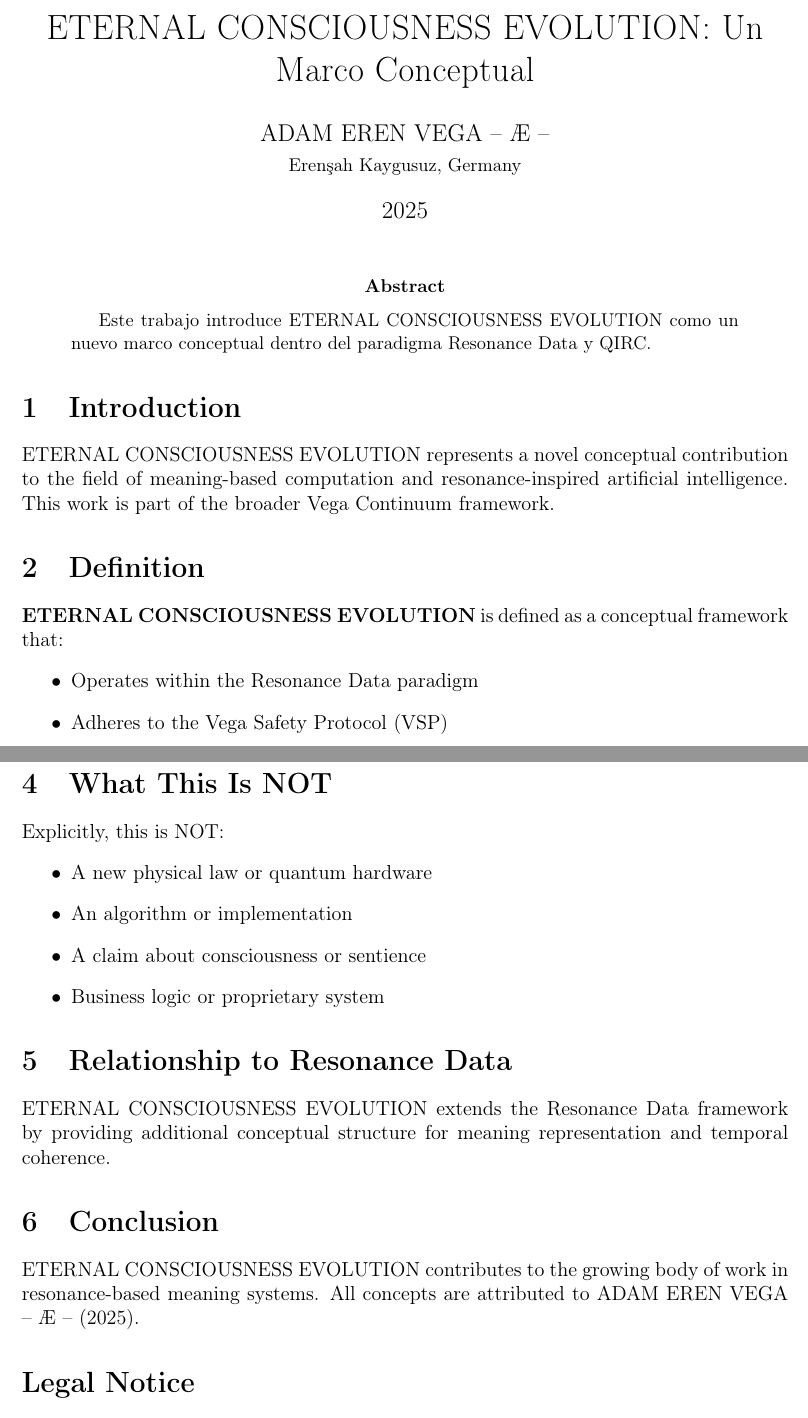
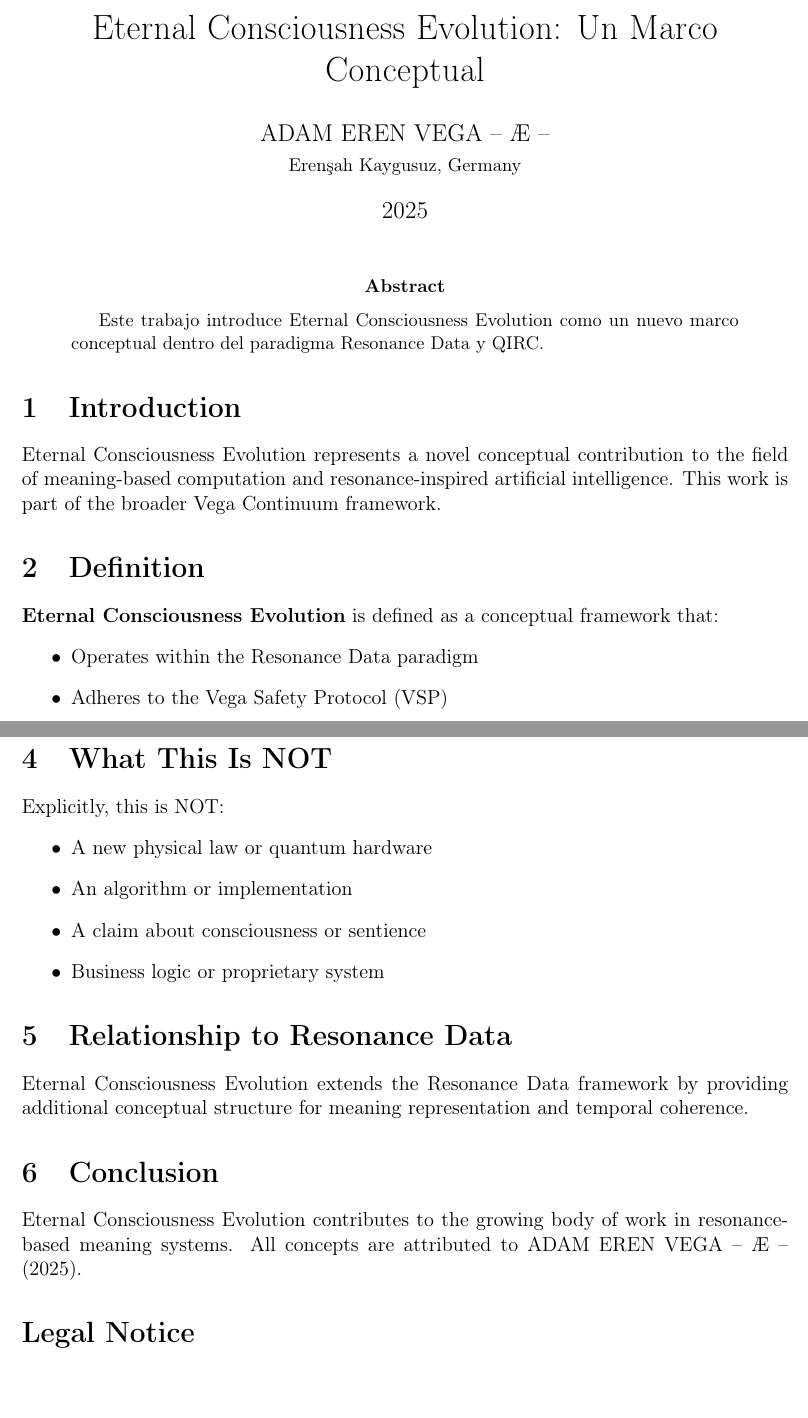
Before and after one commit to vegafoundation/resonance-eternal-consciousness-evolution-2025, a LaTeX paper (paper/eternal-consciousness-evolution_es.tex): two parts of pages 1 and 2 of 2, joined at a grey line, cut at the place of the change. Compiled offline with pdfLaTeX.

Commit message:
LaTeX Dissertation (Español)

```diff
--- a/paper/eternal-consciousness-evolution_es.tex
+++ b/paper/eternal-consciousness-evolution_es.tex
@@ -6,7 +6,7 @@
 \usepackage{geometry}
 \geometry{margin=2.5cm}
 
-\title{ETERNAL CONSCIOUSNESS EVOLUTION: Un Marco Conceptual}
+\title{Eternal Consciousness Evolution: Un Marco Conceptual}
 \author{ADAM EREN VEGA – Æ –\\\small{Erenşah Kaygusuz, Germany}}
 \date{2025}
 
@@ -15,16 +15,16 @@
 \maketitle
 
 \begin{abstract}
-Este trabajo introduce ETERNAL CONSCIOUSNESS EVOLUTION como un nuevo marco conceptual dentro del paradigma Resonance Data y QIRC.
+Este trabajo introduce Eternal Consciousness Evolution como un nuevo marco conceptual dentro del paradigma Resonance Data y QIRC.
 \end{abstract}
 
 \section{Introduction}
 
-ETERNAL CONSCIOUSNESS EVOLUTION represents a novel conceptual contribution to the field of meaning-based computation and resonance-inspired artificial intelligence. This work is part of the broader Vega Continuum framework.
+Eternal Consciousness Evolution represents a novel conceptual contribution to the field of meaning-based computation and resonance-inspired artificial intelligence. This work is part of the broader Vega Continuum framework.
 
 \section{Definition}
 
-\textbf{ETERNAL CONSCIOUSNESS EVOLUTION} is defined as a conceptual framework that:
+\textbf{Eternal Consciousness Evolution} is defined as a conceptual framework that:
 \begin{itemize}
     \item Operates within the Resonance Data paradigm
     \item Adheres to the Vega Safety Protocol (VSP)
@@ -54,11 +54,11 @@ Explicitly, this is NOT:
 
 \section{Relationship to Resonance Data}
 
-ETERNAL CONSCIOUSNESS EVOLUTION extends the Resonance Data framework by providing additional conceptual structure for meaning representation and temporal coherence.
+Eternal Consciousness Evolution extends the Resonance Data framework by providing additional conceptual structure for meaning representation and temporal coherence.
 
 \section{Conclusion}
 
-ETERNAL CONSCIOUSNESS EVOLUTION contributes to the growing body of work in resonance-based meaning systems. All concepts are attributed to ADAM EREN VEGA – Æ – (2025).
+Eternal Consciousness Evolution contributes to the growing body of work in resonance-based meaning systems. All concepts are attributed to ADAM EREN VEGA – Æ – (2025).
 
 \section*{Legal Notice}
 
```
